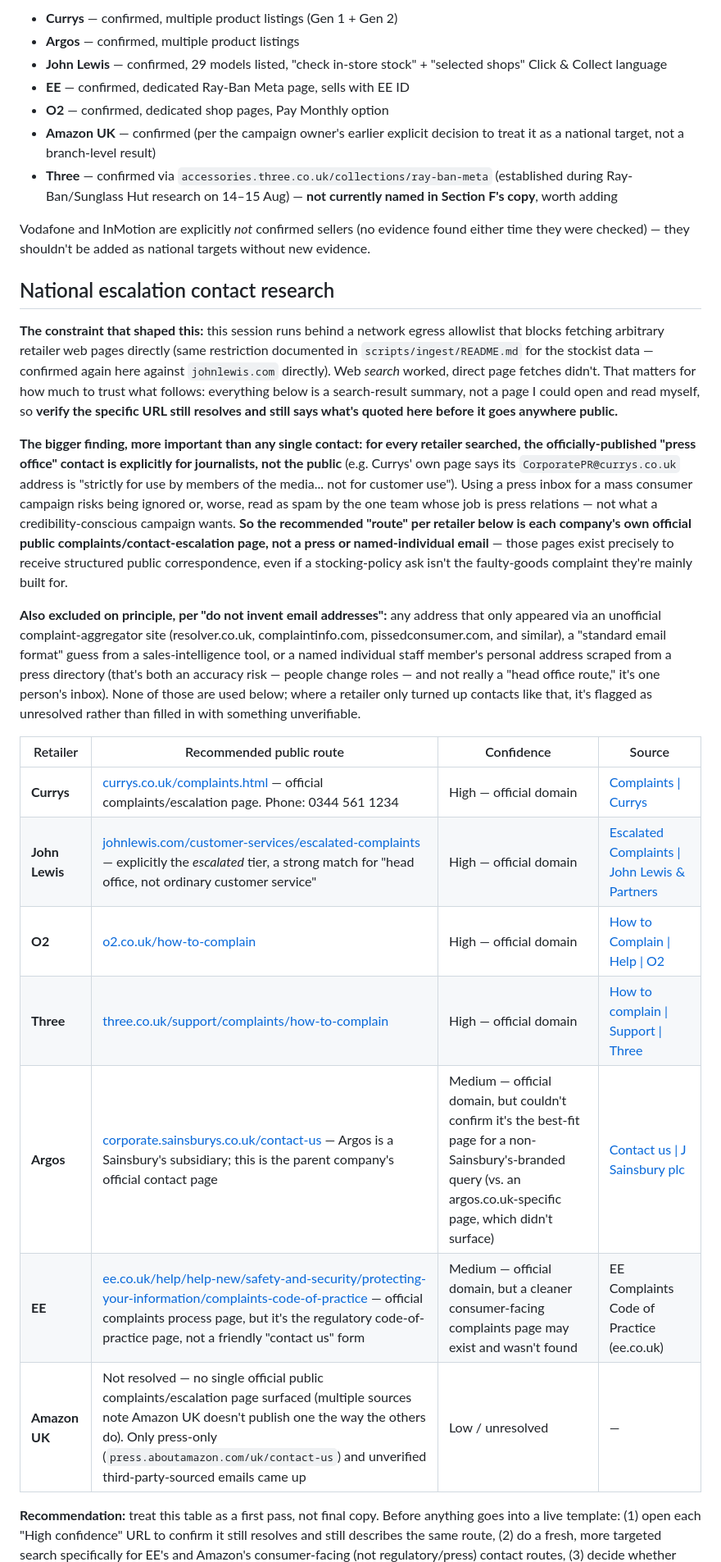
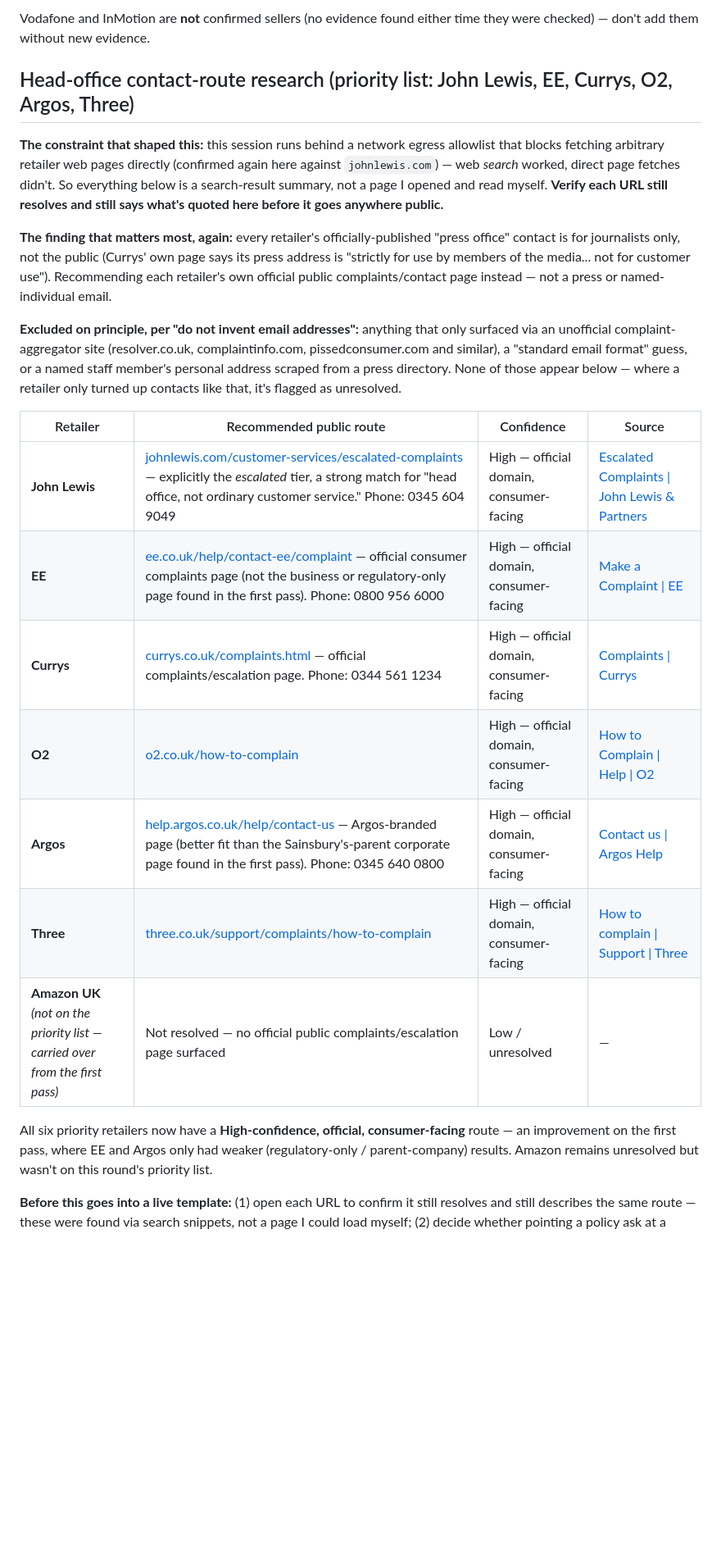
Before and after one commit to lizzywizzy26/ban-meta-glasses, a Markdown page: UX-ARCHITECTURE.md, the part around one of its changes. Shown at 82% size. Drawn GitHub-style; blank space fills up the shorter version.

```diff
--- a/UX-ARCHITECTURE.md
+++ b/UX-ARCHITECTURE.md
@@ -66,68 +97,47 @@ F's current copy:
 
-- **Currys** — confirmed, multiple product listings (Gen 1 + Gen 2)
-- **Argos** — confirmed, multiple product listings
-- **John Lewis** — confirmed, 29 models listed, "check in-store stock" +
-  "selected shops" Click & Collect language
-- **EE** — confirmed, dedicated Ray-Ban Meta page, sells with EE ID
-- **O2** — confirmed, dedicated shop pages, Pay Monthly option
-- **Amazon UK** — confirmed (per the campaign owner's earlier explicit
-  decision to treat it as a national target, not a branch-level result)
-- **Three** — confirmed via `accessories.three.co.uk/collections/ray-ban-meta`
-  (established during Ray-Ban/Sunglass Hut research on 14–15 Aug) — **not
-  currently named in Section F's copy**, worth adding
+Vodafone and InMotion are **not** confirmed sellers (no evidence found
+either time they were checked) — don't add them without new evidence.
 
-Vodafone and InMotion are explicitly *not* confirmed sellers (no evidence
-found either time they were checked) — they shouldn't be added as national
-targets without new evidence.
-
-## National escalation contact research
+## Head-office contact-route research (priority list: John Lewis, EE, Currys, O2, Argos, Three)
 
 **The constraint that shaped this:** this session runs behind a network
 egress allowlist that blocks fetching arbitrary retailer web pages
-directly (same restriction documented in `scripts/ingest/README.md` for
-the stockist data — confirmed again here against `johnlewis.com` directly).
-Web *search* worked, direct page fetches didn't. That matters for how much
-to trust what follows: everything below is a search-result summary, not a
-page I could open and read myself, so **verify the specific URL still
+directly (confirmed again here against `johnlewis.com`) — web *search*
+worked, direct page fetches didn't. So everything below is a search-result
+summary, not a page I opened and read myself. **Verify each URL still
 resolves and still says what's quoted here before it goes anywhere
 public.**
 
-**The bigger finding, more important than any single contact: for every
-retailer searched, the officially-published "press office" contact is
-explicitly for journalists, not the public** (e.g. Currys' own page says
-its `CorporatePR@currys.co.uk` address is "strictly for use by members of
-the media... not for customer use"). Using a press inbox for a mass
-consumer campaign risks being ignored or, worse, read as spam by the one
-team whose job is press relations — not what a credibility-conscious
-campaign wants. **So the recommended "route" per retailer below is each
-company's own official public complaints/contact-escalation page, not a
-press or named-individual email** — those pages exist precisely to receive
-structured public correspondence, even if a stocking-policy ask isn't the
-faulty-goods complaint they're mainly built for.
+**The finding that matters most, again:** every retailer's
+officially-published "press office" contact is for journalists only, not
+the public (Currys' own page says its press address is "strictly for use
+by members of the media... not for customer use"). Recommending each
+retailer's own official public complaints/contact page instead — not a
+press or named-individual email.
 
-**Also excluded on principle, per "do not invent email addresses":** any
-address that only appeared via an unofficial complaint-aggregator site
-(resolver.co.uk, complaintinfo.com, pissedconsumer.com, and similar), a
-"standard email format" guess from a sales-intelligence tool, or a named
-individual staff member's personal address scraped from a press directory
-(that's both an accuracy risk — people change roles — and not really a
-"head office route," it's one person's inbox). None of those are used
-below; where a retailer only turned up contacts like that, it's flagged as
-unresolved rather than filled in with something unverifiable.
+**Excluded on principle, per "do not invent email addresses":** anything
+that only surfaced via an unofficial complaint-aggregator site
+(resolver.co.uk, complaintinfo.com, pissedconsumer.com and similar), a
+"standard email format" guess, or a named staff member's personal address
+scraped from a press directory. None of those appear below — where a
+retailer only turned up contacts like that, it's flagged as unresolved.
 
 | Retailer | Recommended public route | Confidence | Source |
 |---|---|---|---|
-| **Currys** | [currys.co.uk/complaints.html](https://www.currys.co.uk/complaints.html) — official complaints/escalation page. Phone: 0344 561 1234 | High — official domain | [Complaints \| Currys](https://www.currys.co.uk/complaints.html) |
-| **John Lewis** | [johnlewis.com/customer-services/escalated-complaints](https://www.johnlewis.com/customer-services/escalated-complaints) — explicitly the *escalated* tier, a strong match for "head office, not ordinary customer service" | High — official domain | [Escalated Complaints \| John Lewis & Partners](https://www.johnlewis.com/customer-services/escalated-complaints) |
-| **O2** | [o2.co.uk/how-to-complain](https://www.o2.co.uk/how-to-complain) | High — official domain | [How to Complain \| Help \| O2](https://www.o2.co.uk/how-to-complain) |
-| **Three** | [three.co.uk/support/complaints/how-to-complain](https://www.three.co.uk/support/complaints/how-to-complain) | High — official domain | [How to complain \| Support \| Three](https://www.three.co.uk/support/complaints/how-to-complain) |
-| **Argos** | [corporate.sainsburys.co.uk/contact-us](https://corporate.sainsburys.co.uk/contact-us/) — Argos is a Sainsbury's subsidiary; this is the parent company's official contact page | Medium — official domain, but couldn't confirm it's the best-fit page for a non-Sainsbury's-branded query (vs. an argos.co.uk-specific page, which didn't surface) | [Contact us \| J Sainsbury plc](https://corporate.sainsburys.co.uk/contact-us/) |
-| **EE** | [ee.co.uk/help/help-new/safety-and-security/protecting-your-information/complaints-code-of-practice](https://ee.co.uk/help/help-new/safety-and-security/protecting-your-information/complaints-code-of-practice) — official complaints process page, but it's the regulatory code-of-practice page, not a friendly "contact us" form | Medium — official domain, but a cleaner consumer-facing complaints page may exist and wasn't found | EE Complaints Code of Practice (ee.co.uk) |
-| **Amazon UK** | Not resolved — no single official public complaints/escalation page surfaced (multiple sources note Amazon UK doesn't publish one the way the others do). Only press-only (`press.aboutamazon.com/uk/contact-us`) and unverified third-party-sourced emails came up | Low / unresolved | — |
+| **John Lewis** | [johnlewis.com/customer-services/escalated-complaints](https://www.johnlewis.com/customer-services/escalated-complaints) — explicitly the *escalated* tier, a strong match for "head office, not ordinary customer service." Phone: 0345 604 9049 | High — official domain, consumer-facing | [Escalated Complaints \| John Lewis & Partners](https://www.johnlewis.com/customer-services/escalated-complaints) |
+| **EE** | [ee.co.uk/help/contact-ee/complaint](https://ee.co.uk/help/contact-ee/complaint) — official consumer complaints page (not the business or regulatory-only page found in the first pass). Phone: 0800 956 6000 | High — official domain, consumer-facing | [Make a Complaint \| EE](https://ee.co.uk/help/contact-ee/complaint) |
+| **Currys** | [currys.co.uk/complaints.html](https://www.currys.co.uk/complaints.html) — official complaints/escalation page. Phone: 0344 561 1234 | High — official domain, consumer-facing | [Complaints \| Currys](https://www.currys.co.uk/complaints.html) |
+| **O2** | [o2.co.uk/how-to-complain](https://www.o2.co.uk/how-to-complain) | High — official domain, consumer-facing | [How to Complain \| Help \| O2](https://www.o2.co.uk/how-to-complain) |
+| **Argos** | [help.argos.co.uk/help/contact-us](https://help.argos.co.uk/help/contact-us) — Argos-branded page (better fit than the Sainsbury's-parent corporate page found in the first pass). Phone: 0345 640 0800 | High — official domain, consumer-facing | [Contact us \| Argos Help](https://help.argos.co.uk/help/contact-us) |
+| **Three** | [three.co.uk/support/complaints/how-to-complain](https://www.three.co.uk/support/complaints/how-to-complain) | High — official domain, consumer-facing | [How to complain \| Support \| Three](https://www.three.co.uk/support/complaints/how-to-complain) |
+| **Amazon UK** *(not on the priority list — carried over from the first pass)* | Not resolved — no official public complaints/escalation page surfaced | Low / unresolved | — |
 
-**Recommendation:** treat this table as a first pass, not final copy. Before
-anything goes into a live template: (1) open each "High confidence" URL to
-confirm it still resolves and still describes the same route, (2) do a
-fresh, more targeted search specifically for EE's and Amazon's
-consumer-facing (not regulatory/press) contact routes, (3) decide whether
+All six priority retailers now have a **High-confidence, official,
+consumer-facing** route — an improvement on the first pass, where EE and
+Argos only had weaker (regulatory-only / parent-company) results. Amazon
+remains unresolved but wasn't on this round's priority list.
+
+**Before this goes into a live template:** (1) open each URL to confirm it
+still resolves and still describes the same route — these were found via
+search snippets, not a page I could load myself; (2) decide whether
 pointing a policy ask at a "complaints" page (built for individual
```
Also changed, not shown: other parts of UX-ARCHITECTURE.md (+132 -79 lines).
